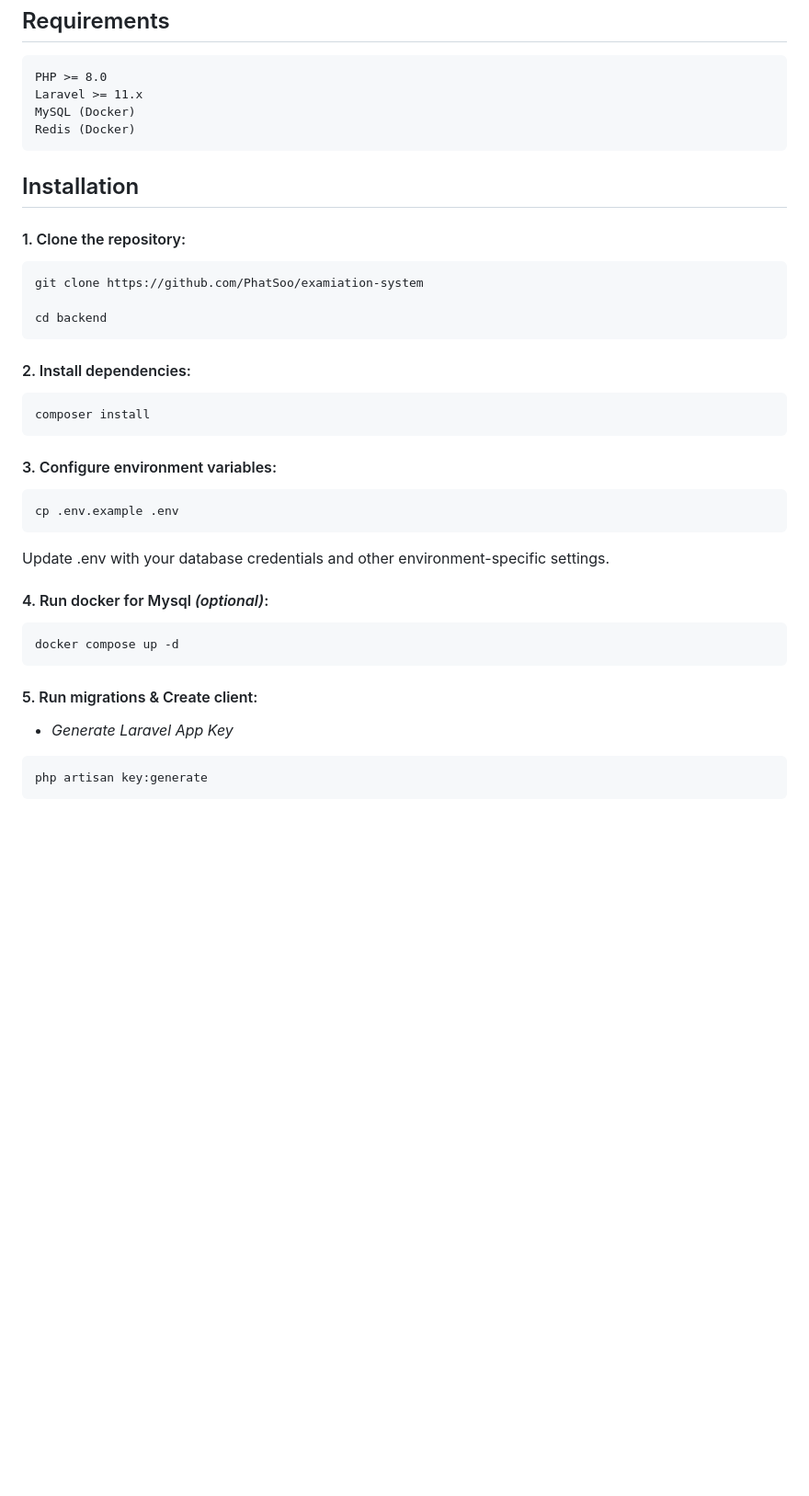
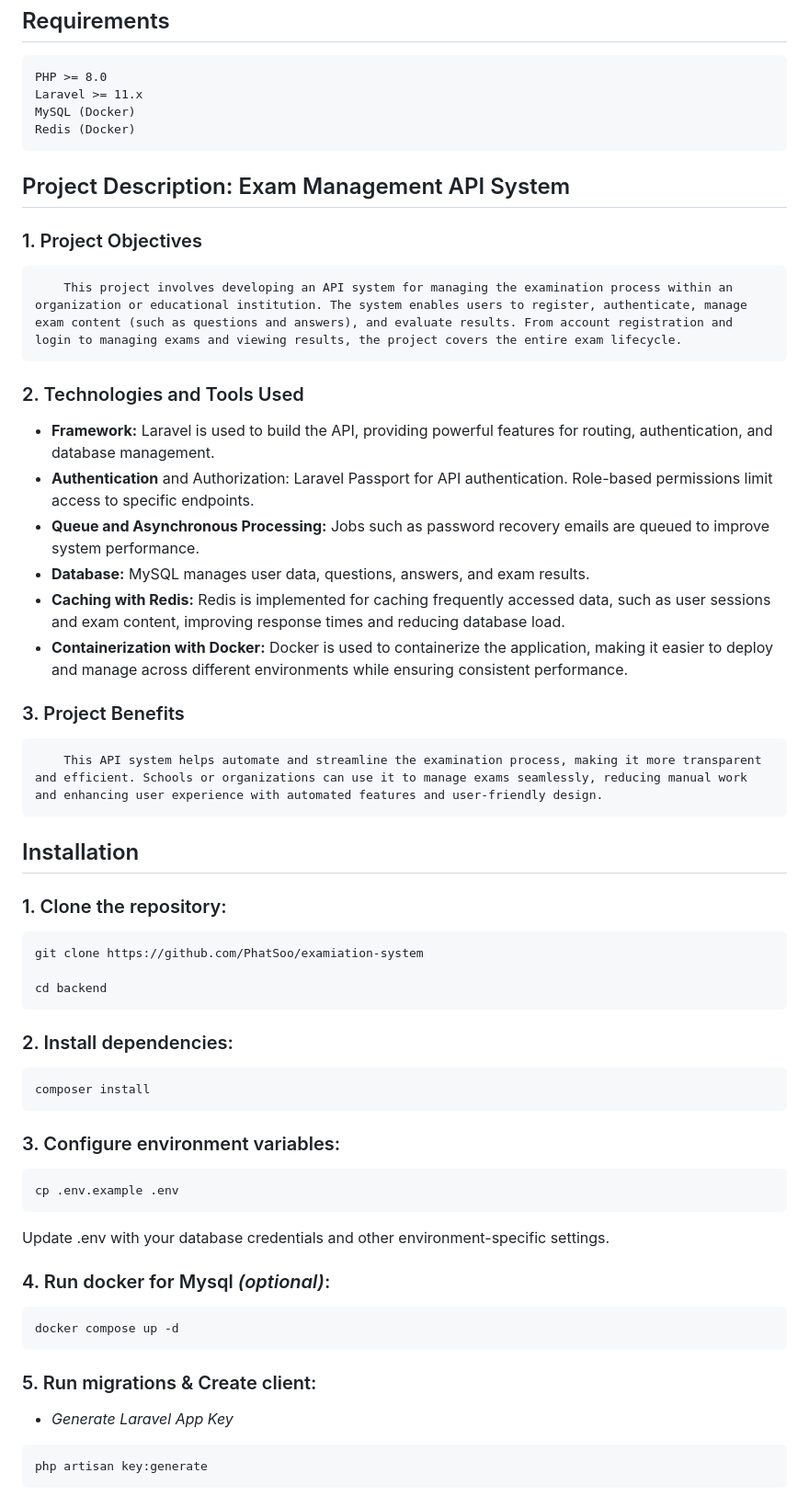
Before and after one commit to PhatSoo/examination-system, a Markdown page: backend/README.md, the part around one of its changes. Shown at 92% size. GitHub-like rendering; blank space fills up the shorter version.

````diff
--- a/backend/README.md
+++ b/backend/README.md
@@ -77,9 +81,25 @@ MySQL (Docker)
 Redis (Docker)
 ```
 
+## Project Description: Exam Management API System
+
+### 1. Project Objectives
+        This project involves developing an API system for managing the examination process within an organization or educational institution. The system enables users to register, authenticate, manage exam content (such as questions and answers), and evaluate results. From account registration and login to managing exams and viewing results, the project covers the entire exam lifecycle.
+
+### 2. Technologies and Tools Used
+-   **Framework:** Laravel is used to build the API, providing powerful features for routing, authentication, and database management.
+-   **Authentication** and Authorization: Laravel Passport for API authentication. Role-based permissions limit access to specific endpoints.
+-   **Queue and Asynchronous Processing:** Jobs such as password recovery emails are queued to improve system performance.
+-   **Database:** MySQL manages user data, questions, answers, and exam results.
+-   **Caching with Redis:** Redis is implemented for caching frequently accessed data, such as user sessions and exam content, improving response times and reducing database load.
+-   **Containerization with Docker:** Docker is used to containerize the application, making it easier to deploy and manage across different environments while ensuring consistent performance.
+
+### 3. Project Benefits
+        This API system helps automate and streamline the examination process, making it more transparent and efficient. Schools or organizations can use it to manage exams seamlessly, reducing manual work and enhancing user experience with automated features and user-friendly design.
+
 ## Installation
 
-#### 1. Clone the repository:
+### 1. Clone the repository:
 
 ```bash
 git clone https://github.com/PhatSoo/examiation-system
@@ -87,13 +107,13 @@ git clone https://github.com/PhatSoo/examiation-system
 cd backend
 ```
 
-#### 2. Install dependencies:
+### 2. Install dependencies:
 
 ```bash
 composer install
 ```
 
-#### 3. Configure environment variables:
+### 3. Configure environment variables:
 
 ```bash
 cp .env.example .env
@@ -101,13 +121,13 @@ cp .env.example .env
 
 Update .env with your database credentials and other environment-specific settings.
 
-#### 4. Run docker for Mysql _(optional)_:
+### 4. Run docker for Mysql _(optional)_:
 
 ```bash
 docker compose up -d
 ```
 
-#### 5. Run migrations & Create client:
+### 5. Run migrations & Create client:
 
 -   _Generate Laravel App Key_
 
````
Also changed, not shown: other parts of backend/README.md (+11 -7 lines).
